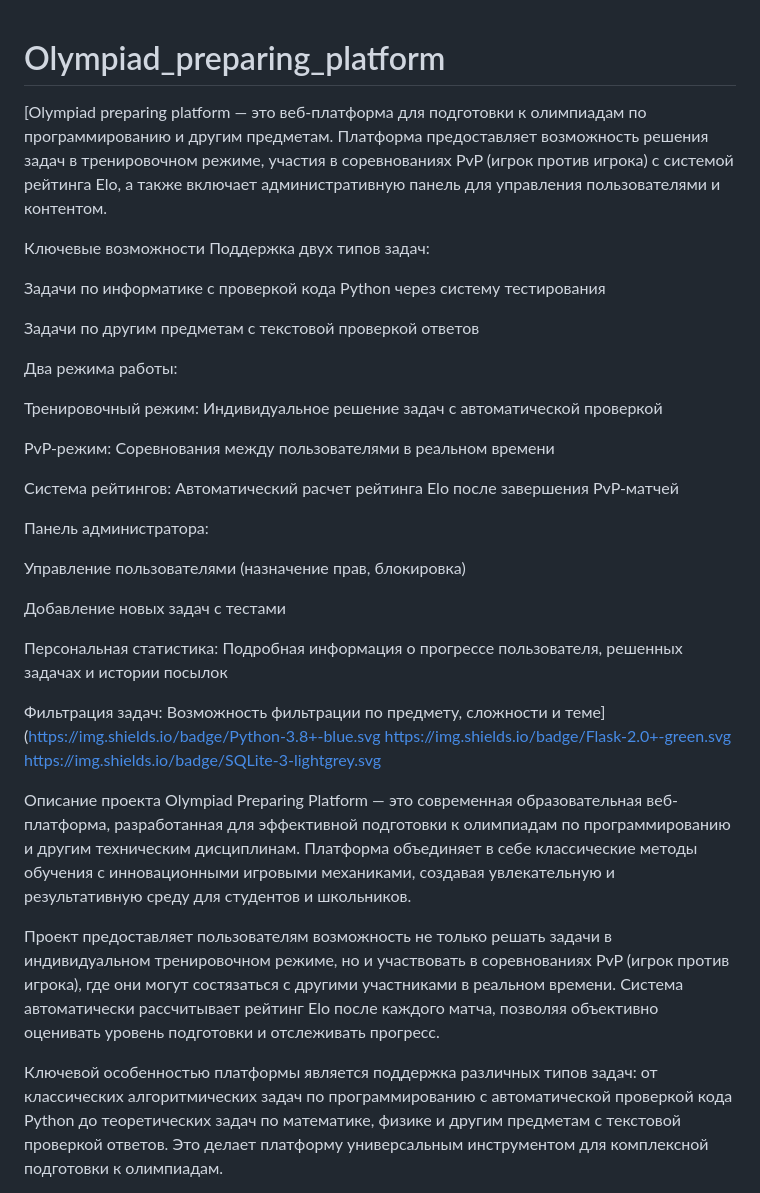
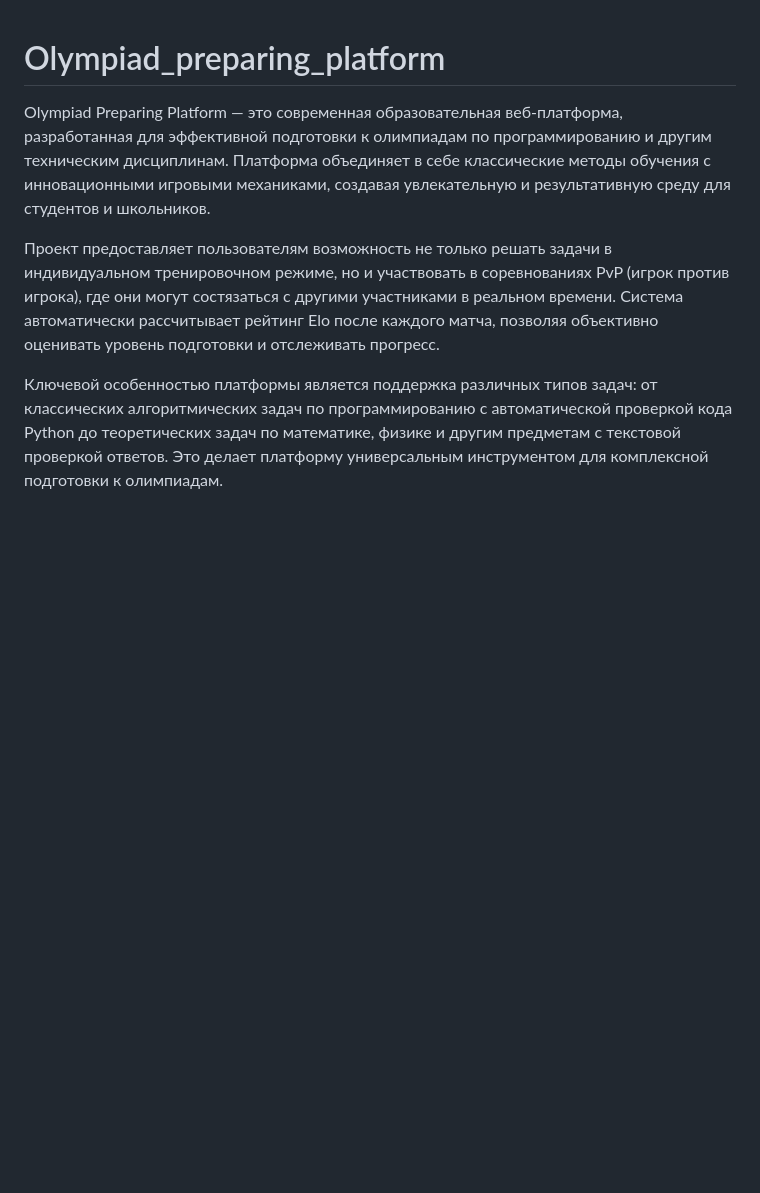
Before and after one commit to bezdarnij/Olympiad_preparing_platform, a Markdown page: README.md, the part around one of its changes. Drawn GitHub-style; blank space fills up the shorter version.

```diff
--- a/README.md
+++ b/README.md
@@ -1,34 +1,4 @@
 # Olympiad_preparing_platform
-[Olympiad preparing platform — это веб-платформа для подготовки к олимпиадам по программированию и другим предметам. Платформа предоставляет возможность решения задач в тренировочном режиме, участия в соревнованиях PvP (игрок против игрока) с системой рейтинга Elo, а также включает административную панель для управления пользователями и контентом.
-
-Ключевые возможности
-Поддержка двух типов задач:
-
-Задачи по информатике с проверкой кода Python через систему тестирования
-
-Задачи по другим предметам с текстовой проверкой ответов
-
-Два режима работы:
-
-Тренировочный режим: Индивидуальное решение задач с автоматической проверкой
-
-PvP-режим: Соревнования между пользователями в реальном времени
-
-Система рейтингов: Автоматический расчет рейтинга Elo после завершения PvP-матчей
-
-Панель администратора:
-
-Управление пользователями (назначение прав, блокировка)
-
-Добавление новых задач с тестами
-
-Персональная статистика: Подробная информация о прогрессе пользователя, решенных задачах и истории посылок
-
-Фильтрация задач: Возможность фильтрации по предмету, сложности и теме](https://img.shields.io/badge/Python-3.8+-blue.svg
-https://img.shields.io/badge/Flask-2.0+-green.svg
-https://img.shields.io/badge/SQLite-3-lightgrey.svg
-
-Описание проекта
 Olympiad Preparing Platform — это современная образовательная веб-платформа, разработанная для эффективной подготовки к олимпиадам по программированию и другим техническим дисциплинам. Платформа объединяет в себе классические методы обучения с инновационными игровыми механиками, создавая увлекательную и результативную среду для студентов и школьников.
 
 Проект предоставляет пользователям возможность не только решать задачи в индивидуальном тренировочном режиме, но и участвовать в соревнованиях PvP (игрок против игрока), где они могут состязаться с другими участниками в реальном времени. Система автоматически рассчитывает рейтинг Elo после каждого матча, позволяя объективно оценивать уровень подготовки и отслеживать прогресс.
```
Also changed, not shown: other parts of README.md (+1 -1 lines).
